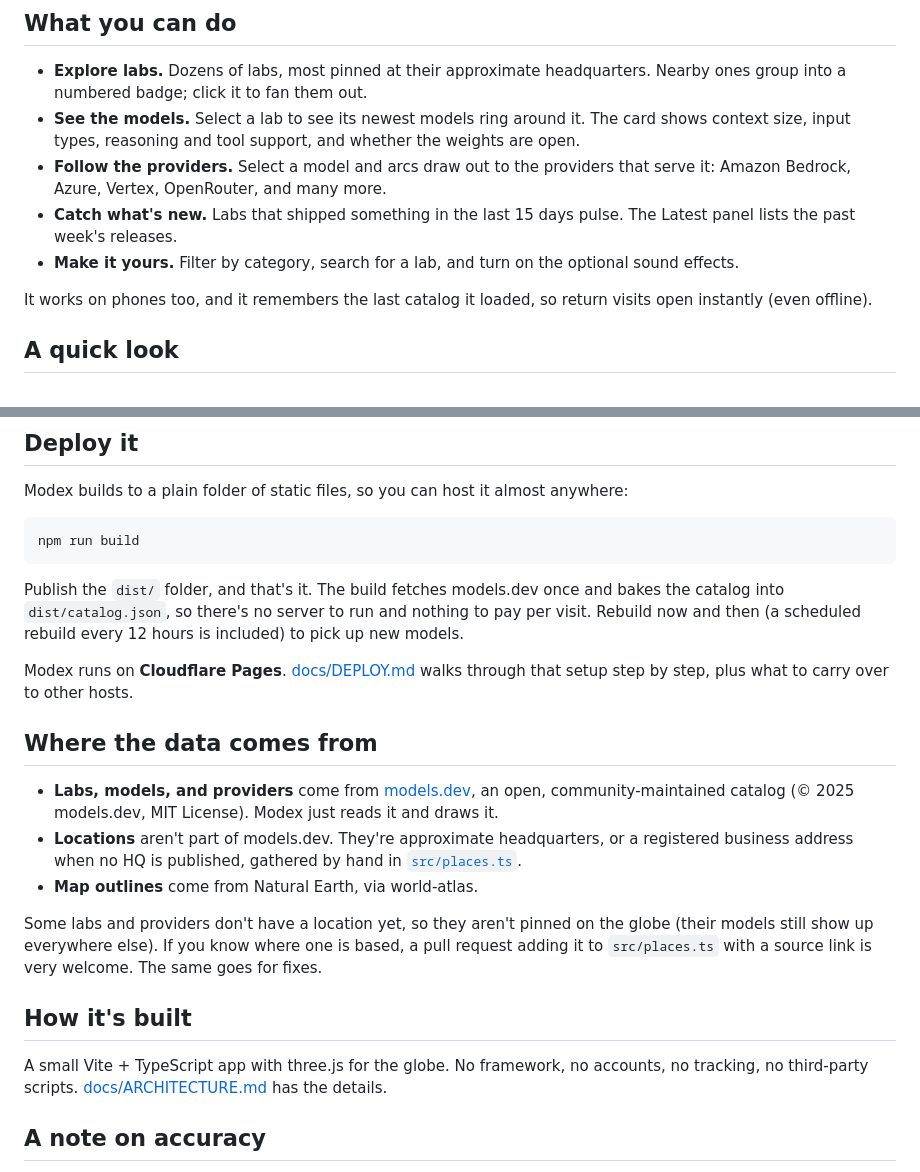
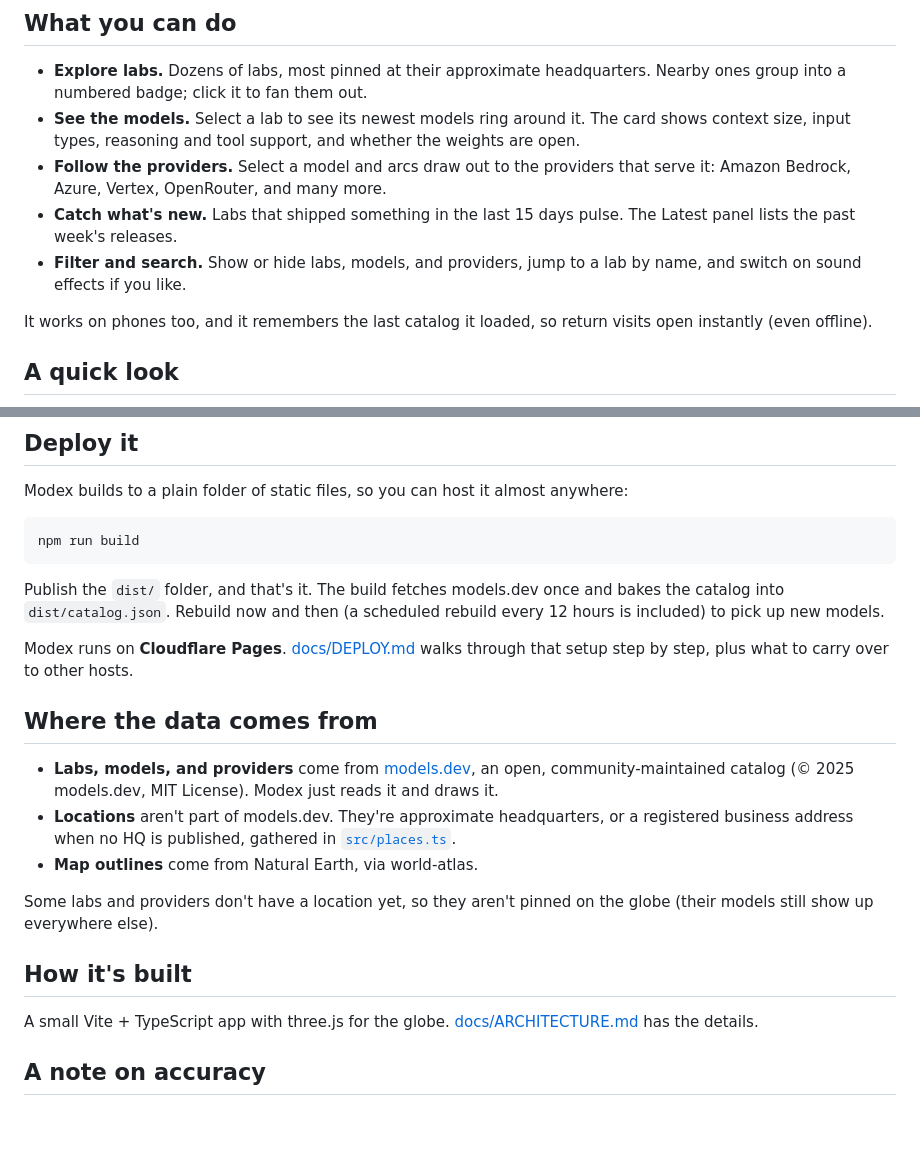
Before and after one commit to aunai-org/modex, a Markdown page: README.md, 2 parts joined by grey strips. GitHub-like rendering; blank space fills up the shorter version.

Commit message:
Trim and tighten README wording.
- Drop the "no server, nothing to pay" and "no framework, no tracking"
  asides, the pull-request invitation, and "by hand".
- Retitle the fifth feature bullet "Filter and search".

Co-Authored-By: Claude Opus 5.5 <noreply@anthropic.com>

````diff
--- a/README.md
+++ b/README.md
@@ -14,7 +14,7 @@ It's a small, fast way to answer questions like *"who actually serves this model
 - **See the models.** Select a lab to see its newest models ring around it. The card shows context size, input types, reasoning and tool support, and whether the weights are open.
 - **Follow the providers.** Select a model and arcs draw out to the providers that serve it: Amazon Bedrock, Azure, Vertex, OpenRouter, and many more.
 - **Catch what's new.** Labs that shipped something in the last 15 days pulse. The Latest panel lists the past week's releases.
-- **Make it yours.** Filter by category, search for a lab, and turn on the optional sound effects.
+- **Filter and search.** Show or hide labs, models, and providers, jump to a lab by name, and switch on sound effects if you like.
 
 It works on phones too, and it remembers the last catalog it loaded, so return visits open instantly (even offline).
 
@@ -60,21 +60,21 @@ Modex builds to a plain folder of static files, so you can host it almost anywhe
 npm run build
 ```
 
-Publish the `dist/` folder, and that's it. The build fetches models.dev once and bakes the catalog into `dist/catalog.json`, so there's no server to run and nothing to pay per visit. Rebuild now and then (a scheduled rebuild every 12 hours is included) to pick up new models.
+Publish the `dist/` folder, and that's it. The build fetches models.dev once and bakes the catalog into `dist/catalog.json`. Rebuild now and then (a scheduled rebuild every 12 hours is included) to pick up new models.
 
 Modex runs on **Cloudflare Pages**. [docs/DEPLOY.md](docs/DEPLOY.md) walks through that setup step by step, plus what to carry over to other hosts.
 
 ## Where the data comes from
 
 - **Labs, models, and providers** come from [models.dev](https://models.dev), an open, community-maintained catalog (© 2025 models.dev, MIT License). Modex just reads it and draws it.
-- **Locations** aren't part of models.dev. They're approximate headquarters, or a registered business address when no HQ is published, gathered by hand in [`src/places.ts`](src/places.ts).
+- **Locations** aren't part of models.dev. They're approximate headquarters, or a registered business address when no HQ is published, gathered in [`src/places.ts`](src/places.ts).
 - **Map outlines** come from Natural Earth, via world-atlas.
 
-Some labs and providers don't have a location yet, so they aren't pinned on the globe (their models still show up everywhere else). If you know where one is based, a pull request adding it to `src/places.ts` with a source link is very welcome. The same goes for fixes.
+Some labs and providers don't have a location yet, so they aren't pinned on the globe (their models still show up everywhere else).
 
 ## How it's built
 
-A small Vite + TypeScript app with three.js for the globe. No framework, no accounts, no tracking, no third-party scripts. [docs/ARCHITECTURE.md](docs/ARCHITECTURE.md) has the details.
+A small Vite + TypeScript app with three.js for the globe. [docs/ARCHITECTURE.md](docs/ARCHITECTURE.md) has the details.
 
 ## A note on accuracy
 
````
